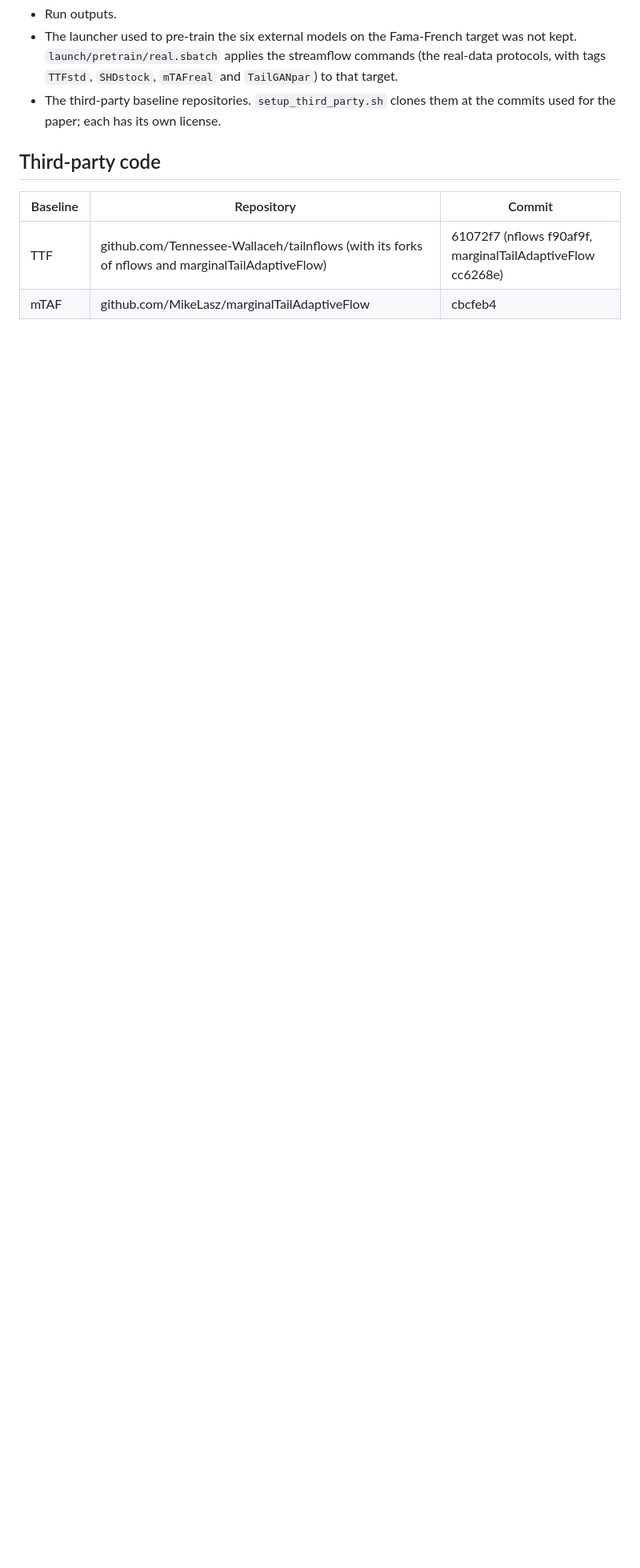
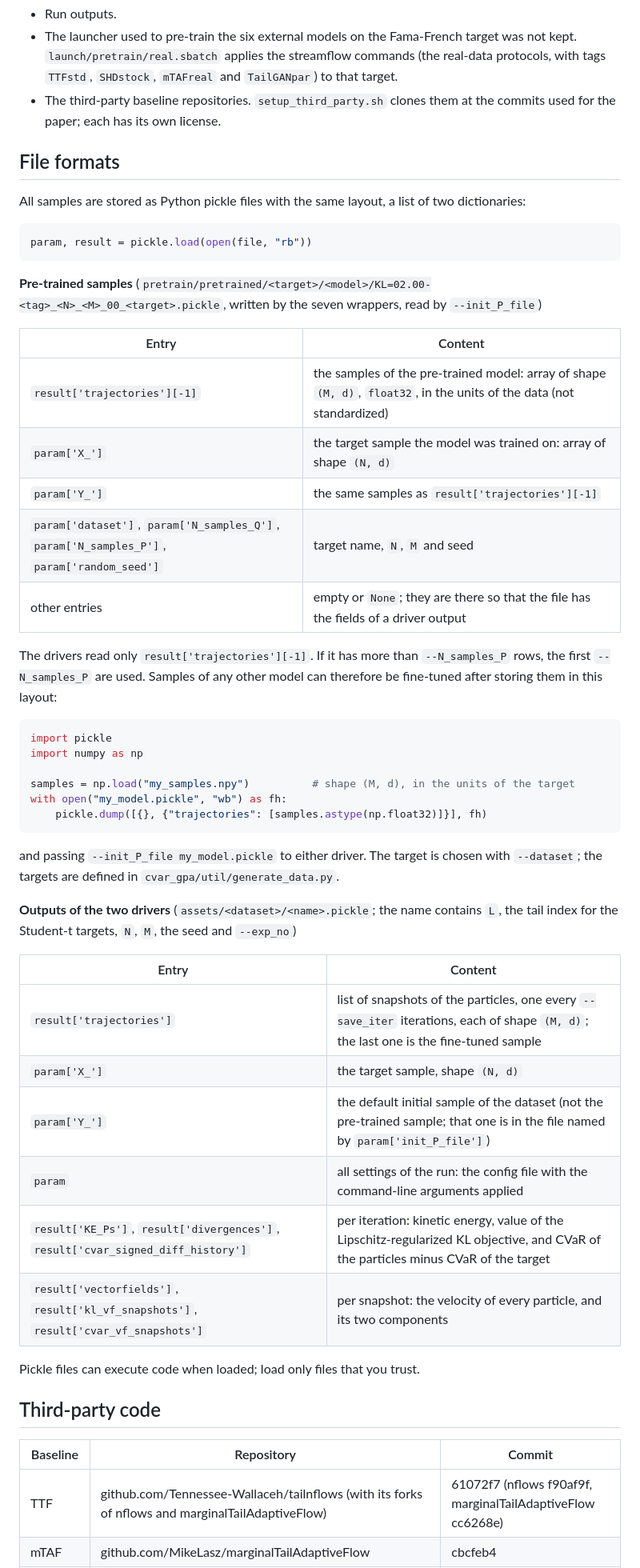
Before and after one commit to zhizhen-z/CVaR-GPA, a Markdown page: README.md, the part around the change. Shown at 80% size. GitHub-like rendering; blank space fills up the shorter version.

Commit message:
Explain the format of the stored samples

````diff
--- a/README.md
+++ b/README.md
@@ -214,6 +214,50 @@ On a given machine both drivers are deterministic. Across CPU models the float32
 - The launcher used to pre-train the six external models on the Fama-French target was not kept. `launch/pretrain/real.sbatch` applies the streamflow commands (the real-data protocols, with tags `TTFstd`, `SHDstock`, `mTAFreal` and `TailGANpar`) to that target.
 - The third-party baseline repositories. `setup_third_party.sh` clones them at the commits used for the paper; each has its own license.
 
+## File formats
+
+All samples are stored as Python pickle files with the same layout, a list of two dictionaries:
+
+```python
+param, result = pickle.load(open(file, "rb"))
+```
+
+**Pre-trained samples** (`pretrain/pretrained/<target>/<model>/KL=02.00-<tag>_<N>_<M>_00_<target>.pickle`, written by the seven wrappers, read by `--init_P_file`)
+
+| Entry | Content |
+|---|---|
+| `result['trajectories'][-1]` | the samples of the pre-trained model: array of shape `(M, d)`, `float32`, in the units of the data (not standardized) |
+| `param['X_']` | the target sample the model was trained on: array of shape `(N, d)` |
+| `param['Y_']` | the same samples as `result['trajectories'][-1]` |
+| `param['dataset']`, `param['N_samples_Q']`, `param['N_samples_P']`, `param['random_seed']` | target name, `N`, `M` and seed |
+| other entries | empty or `None`; they are there so that the file has the fields of a driver output |
+
+The drivers read only `result['trajectories'][-1]`. If it has more than `--N_samples_P` rows, the first `--N_samples_P` are used. Samples of any other model can therefore be fine-tuned after storing them in this layout:
+
+```python
+import pickle
+import numpy as np
+
+samples = np.load("my_samples.npy")          # shape (M, d), in the units of the target
+with open("my_model.pickle", "wb") as fh:
+    pickle.dump([{}, {"trajectories": [samples.astype(np.float32)]}], fh)
+```
+
+and passing `--init_P_file my_model.pickle` to either driver. The target is chosen with `--dataset`; the targets are defined in `cvar_gpa/util/generate_data.py`.
+
+**Outputs of the two drivers** (`assets/<dataset>/<name>.pickle`; the name contains `L`, the tail index for the Student-t targets, `N`, `M`, the seed and `--exp_no`)
+
+| Entry | Content |
+|---|---|
+| `result['trajectories']` | list of snapshots of the particles, one every `--save_iter` iterations, each of shape `(M, d)`; the last one is the fine-tuned sample |
+| `param['X_']` | the target sample, shape `(N, d)` |
+| `param['Y_']` | the default initial sample of the dataset (not the pre-trained sample; that one is in the file named by `param['init_P_file']`) |
+| `param` | all settings of the run: the config file with the command-line arguments applied |
+| `result['KE_Ps']`, `result['divergences']`, `result['cvar_signed_diff_history']` | per iteration: kinetic energy, value of the Lipschitz-regularized KL objective, and CVaR of the particles minus CVaR of the target |
+| `result['vectorfields']`, `result['kl_vf_snapshots']`, `result['cvar_vf_snapshots']` | per snapshot: the velocity of every particle, and its two components |
+
+Pickle files can execute code when loaded; load only files that you trust.
+
 ## Third-party code
 
 | Baseline | Repository | Commit |
````
